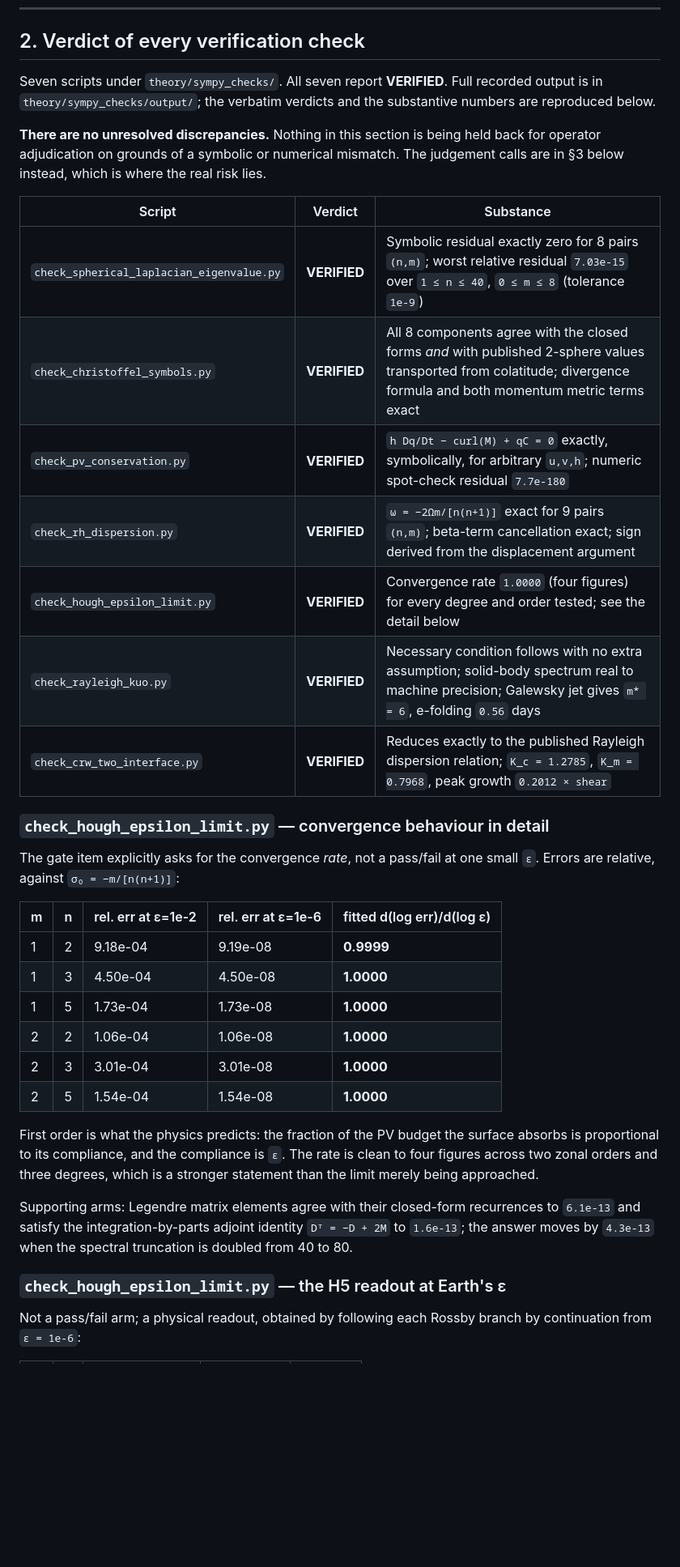
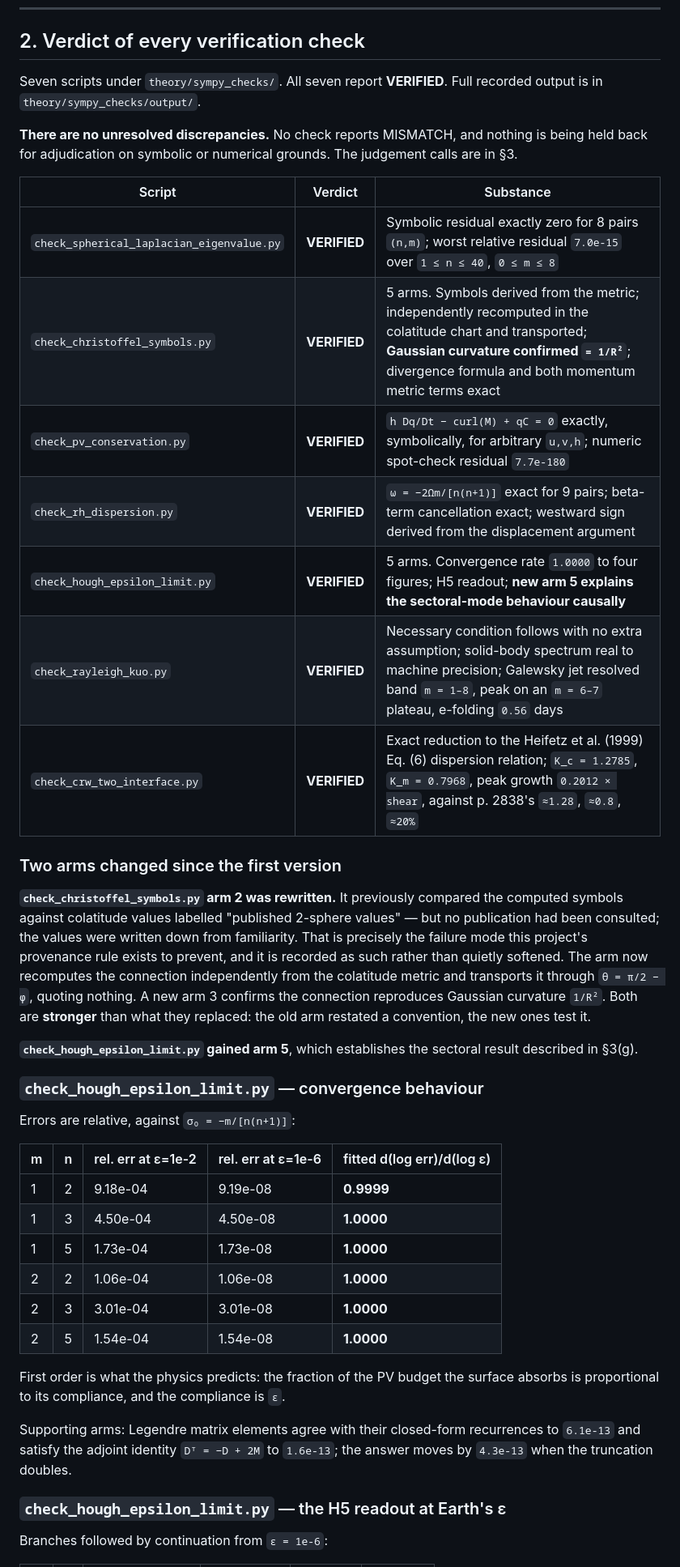
Before and after one commit to pa1aash/physics-waves, a Markdown page: theory/DERIVATION_REVIEW.md, the part around one of its changes. Shown at 81% size. Rendered like a GitHub page; blank space fills up the shorter version.

```diff
--- a/theory/DERIVATION_REVIEW.md
+++ b/theory/DERIVATION_REVIEW.md
@@ -150,27 +162,40 @@ H1–H10 to the numbered equation predicting it and to what would falsify it.
 ## 2. Verdict of every verification check
 
 Seven scripts under `theory/sympy_checks/`. All seven report **VERIFIED**. Full
-recorded output is in `theory/sympy_checks/output/`; the verbatim verdicts and
-the substantive numbers are reproduced below.
+recorded output is in `theory/sympy_checks/output/`.
 
-**There are no unresolved discrepancies.** Nothing in this section is being held
-back for operator adjudication on grounds of a symbolic or numerical mismatch.
-The judgement calls are in §3 below instead, which is where the real risk lies.
+**There are no unresolved discrepancies.** No check reports MISMATCH, and nothing
+is being held back for adjudication on symbolic or numerical grounds. The
+judgement calls are in §3.
 
 | Script | Verdict | Substance |
 |--------|---------|-----------|
-| `check_spherical_laplacian_eigenvalue.py` | **VERIFIED** | Symbolic residual exactly zero for 8 pairs `(n,m)`; worst relative residual `7.03e-15` over `1 ≤ n ≤ 40`, `0 ≤ m ≤ 8` (tolerance `1e-9`) |
-| `check_christoffel_symbols.py` | **VERIFIED** | All 8 components agree with the closed forms *and* with published 2-sphere values transported from colatitude; divergence formula and both momentum metric terms exact |
+| `check_spherical_laplacian_eigenvalue.py` | **VERIFIED** | Symbolic residual exactly zero for 8 pairs `(n,m)`; worst relative residual `7.0e-15` over `1 ≤ n ≤ 40`, `0 ≤ m ≤ 8` |
+| `check_christoffel_symbols.py` | **VERIFIED** | 5 arms. Symbols derived from the metric; independently recomputed in the colatitude chart and transported; **Gaussian curvature confirmed `= 1/R²`**; divergence formula and both momentum metric terms exact |
 | `check_pv_conservation.py` | **VERIFIED** | `h Dq/Dt − curl(M) + qC = 0` exactly, symbolically, for arbitrary `u,v,h`; numeric spot-check residual `7.7e-180` |
-| `check_rh_dispersion.py` | **VERIFIED** | `ω = −2Ωm/[n(n+1)]` exact for 9 pairs `(n,m)`; beta-term cancellation exact; sign derived from the displacement argument |
-| `check_hough_epsilon_limit.py` | **VERIFIED** | Convergence rate `1.0000` (four figures) for every degree and order tested; see the detail below |
-| `check_rayleigh_kuo.py` | **VERIFIED** | Necessary condition follows with no extra assumption; solid-body spectrum real to machine precision; Galewsky jet gives `m* = 6`, e-folding `0.56` days |
-| `check_crw_two_interface.py` | **VERIFIED** | Reduces exactly to the published Rayleigh dispersion relation; `K_c = 1.2785`, `K_m = 0.7968`, peak growth `0.2012 × shear` |
+| `check_rh_dispersion.py` | **VERIFIED** | `ω = −2Ωm/[n(n+1)]` exact for 9 pairs; beta-term cancellation exact; westward sign derived from the displacement argument |
+| `check_hough_epsilon_limit.py` | **VERIFIED** | 5 arms. Convergence rate `1.0000` to four figures; H5 readout; **new arm 5 explains the sectoral-mode behaviour causally** |
+| `check_rayleigh_kuo.py` | **VERIFIED** | Necessary condition follows with no extra assumption; solid-body spectrum real to machine precision; Galewsky jet resolved band `m = 1–8`, peak on an `m = 6–7` plateau, e-folding `0.56` days |
+| `check_crw_two_interface.py` | **VERIFIED** | Exact reduction to the Heifetz et al. (1999) Eq. (6) dispersion relation; `K_c = 1.2785`, `K_m = 0.7968`, peak growth `0.2012 × shear`, against p. 2838's `≈1.28`, `≈0.8`, `≈20%` |
 
-### `check_hough_epsilon_limit.py` — convergence behaviour in detail
+### Two arms changed since the first version
 
-The gate item explicitly asks for the convergence *rate*, not a pass/fail at one
-small `ε`. Errors are relative, against `σ₀ = −m/[n(n+1)]`:
+**`check_christoffel_symbols.py` arm 2 was rewritten.** It previously compared
+the computed symbols against colatitude values labelled "published 2-sphere
+values" — but no publication had been consulted; the values were written down
+from familiarity. That is precisely the failure mode this project's provenance
+rule exists to prevent, and it is recorded as such rather than quietly softened.
+The arm now recomputes the connection independently from the colatitude metric
+and transports it through `θ = π/2 − φ`, quoting nothing. A new arm 3 confirms
+the connection reproduces Gaussian curvature `1/R²`. Both are **stronger** than
+what they replaced: the old arm restated a convention, the new ones test it.
+
+**`check_hough_epsilon_limit.py` gained arm 5**, which establishes the sectoral
+result described in §3(g).
+
+### `check_hough_epsilon_limit.py` — convergence behaviour
+
+Errors are relative, against `σ₀ = −m/[n(n+1)]`:
 
 | m | n | rel. err at ε=1e-2 | rel. err at ε=1e-6 | fitted d(log err)/d(log ε) |
 |---|---|--------------------|--------------------|----------------------------|
@@ -183,16 +208,12 @@ small `ε`. Errors are relative, against `σ₀ = −m/[n(n+1)]`:
 
 First order is what the physics predicts: the fraction of the PV budget the
 surface absorbs is proportional to its compliance, and the compliance is `ε`.
-The rate is clean to four figures across two zonal orders and three degrees,
-which is a stronger statement than the limit merely being approached.
 
 Supporting arms: Legendre matrix elements agree with their closed-form
-recurrences to `6.1e-13` and satisfy the integration-by-parts adjoint identity
-`Dᵀ = −D + 2M` to `1.6e-13`; the answer moves by `4.3e-13` when the spectral
-truncation is doubled from 40 to 80.
+recurrences to `6.1e-13` and satisfy the adjoint identity `Dᵀ = −D + 2M` to
+`1.6e-13`; the answer moves by `4.3e-13` when the truncation doubles.
 
 ### `check_hough_epsilon_limit.py` — the H5 readout at Earth's ε
 
-Not a pass/fail arm; a physical readout, obtained by following each Rossby
-branch by continuation from `ε = 1e-6`:
+Branches followed by continuation from `ε = 1e-6`:
 
```
Also changed, not shown: other parts of theory/DERIVATION_REVIEW.md (+116 -89 lines).
